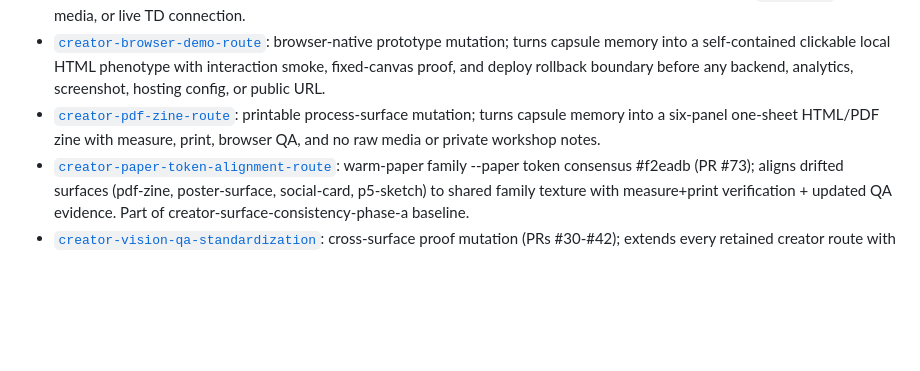
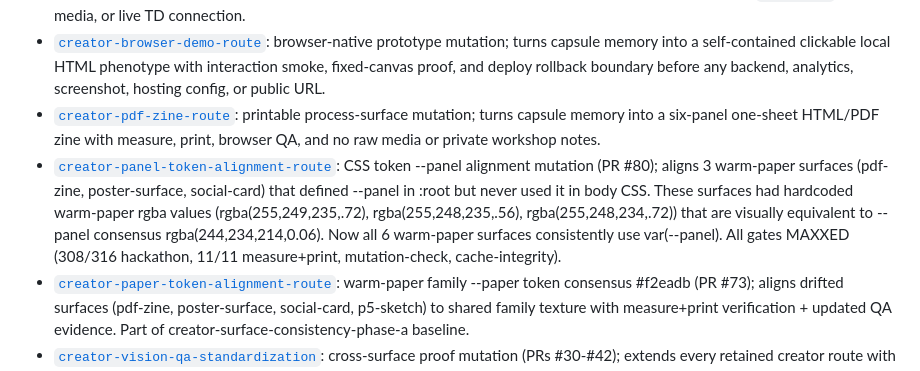
Before and after one commit to Fearvox/dash-design-infra, a Markdown page: docs/CREATOR_EVOLUTION_ENGINE.md, the part around the change. GitHub-like rendering; blank space fills up the shorter version.

Commit message:
fix: add missing creator-panel-token-alignment.md doc (PR #80)

```diff
--- a/docs/CREATOR_EVOLUTION_ENGINE.md
+++ b/docs/CREATOR_EVOLUTION_ENGINE.md
@@ -91,6 +91,7 @@ Everything else is optional until the loop proves it deserves more structure. Th
 - [`creator-touchdesigner-tox-route`](../usecases/creator/creator-touchdesigner-tox.md): live-visual-network adapter mutation; turns capsule memory into generated ignored TouchDesigner topology/twozero safety artifacts plus fixed-canvas proof before any local port, screenshot, `.tox/.toe`, raw media, or live TD connection.
 - [`creator-browser-demo-route`](../usecases/creator/creator-browser-demo.md): browser-native prototype mutation; turns capsule memory into a self-contained clickable local HTML phenotype with interaction smoke, fixed-canvas proof, and deploy rollback boundary before any backend, analytics, screenshot, hosting config, or public URL.
 - [`creator-pdf-zine-route`](../usecases/creator/creator-pdf-zine.md): printable process-surface mutation; turns capsule memory into a six-panel one-sheet HTML/PDF zine with measure, print, browser QA, and no raw media or private workshop notes.
+- [`creator-panel-token-alignment-route`](../usecases/creator/creator-panel-token-alignment.md): CSS token --panel alignment mutation (PR #80); aligns 3 warm-paper surfaces (pdf-zine, poster-surface, social-card) that defined --panel in :root but never used it in body CSS. These surfaces had hardcoded warm-paper rgba values (rgba(255,249,235,.72), rgba(255,248,235,.56), rgba(255,248,234,.72)) that are visually equivalent to --panel consensus rgba(244,234,214,0.06). Now all 6 warm-paper surfaces consistently use var(--panel). All gates MAXXED (308/316 hackathon, 11/11 measure+print, mutation-check, cache-integrity).
 - [`creator-paper-token-alignment-route`](../usecases/creator/creator-paper-token-alignment.md): warm-paper family --paper token consensus #f2eadb (PR #73); aligns drifted surfaces (pdf-zine, poster-surface, social-card, p5-sketch) to shared family texture with measure+print verification + updated QA evidence. Part of creator-surface-consistency-phase-a baseline.
 - [`creator-vision-qa-standardization`](../scripts/creator-touchdesigner-tox-check.ts): cross-surface proof mutation (PRs #30-#42); extends every retained creator route with standardized browser DOM/vision QA evidence (provider-fallback pattern, needle-aligned .artifacts QA, real browser_console DOM verification) so autonomous Darwin runs produce verifiable visual proof across all 10 surfaces without requiring multimodal vision API support.
 - [`creator-regression-orchestrator-route`](../scripts/creator-regression-check.ts): unified regression gateway mutation (PR #44); adds `bun creator:regression` that runs all 16 surface + autonomy + mutation + capsule + evolution + hackathon checks in one pass with per-surface PASS/FAIL, timing, and aggregate verdict — making autonomous Darwin loop evaluation faster and more reliable.
```
Also changed, not shown: usecases/creator/creator-panel-token-alignment.md (added, +28 -0 lines).
